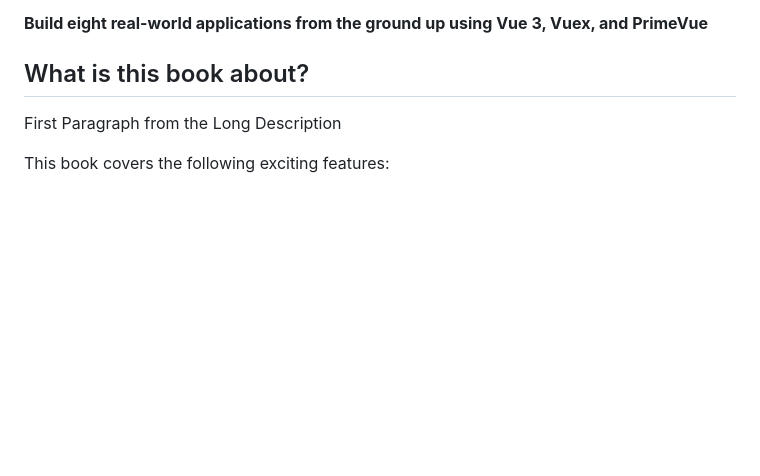
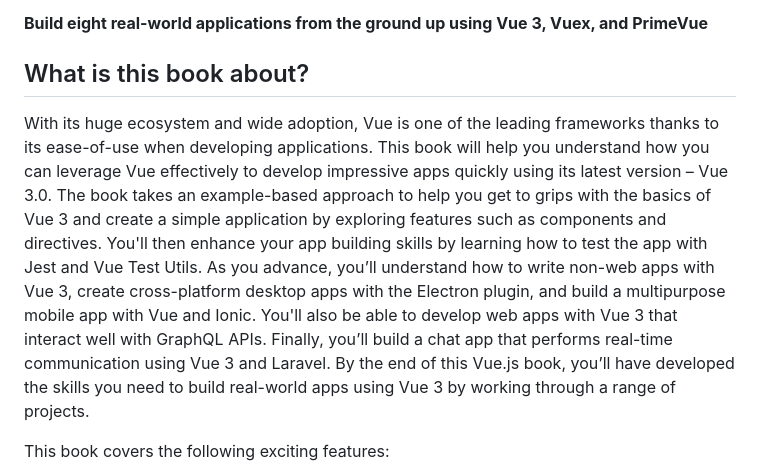
Before and after one commit to iczelie/prisma-meetup-2022, a Markdown page: README.md, the part around the change. Drawn GitHub-style; blank space fills up the shorter version.

```diff
--- a/README.md
+++ b/README.md
@@ -7,7 +7,9 @@ This is the code repository for [Vue.js 3 By Example](https://www.packtpub.com/p
 **Build eight real-world applications from the ground up using Vue 3, Vuex, and PrimeVue**
 
 ## What is this book about?
-First Paragraph from the Long Description
+With its huge ecosystem and wide adoption, Vue is one of the leading frameworks thanks to its ease-of-use when developing applications. This book will help you understand how you can leverage Vue effectively to develop impressive apps quickly using its latest version – Vue 3.0.
+The book takes an example-based approach to help you get to grips with the basics of Vue 3 and create a simple application by exploring features such as components and directives. You'll then enhance your app building skills by learning how to test the app with Jest and Vue Test Utils. As you advance, you’ll understand how to write non-web apps with Vue 3, create cross-platform desktop apps with the Electron plugin, and build a multipurpose mobile app with Vue and Ionic. You'll also be able to develop web apps with Vue 3 that interact well with GraphQL APIs. Finally, you’ll build a chat app that performs real-time communication using Vue 3 and Laravel.
+By the end of this Vue.js book, you’ll have developed the skills you need to build real-world apps using Vue 3 by working through a range of projects.
 
 This book covers the following exciting features:
 * Get to grips with Vue architecture, components, props, directives, mixins, and other advanced features
```
